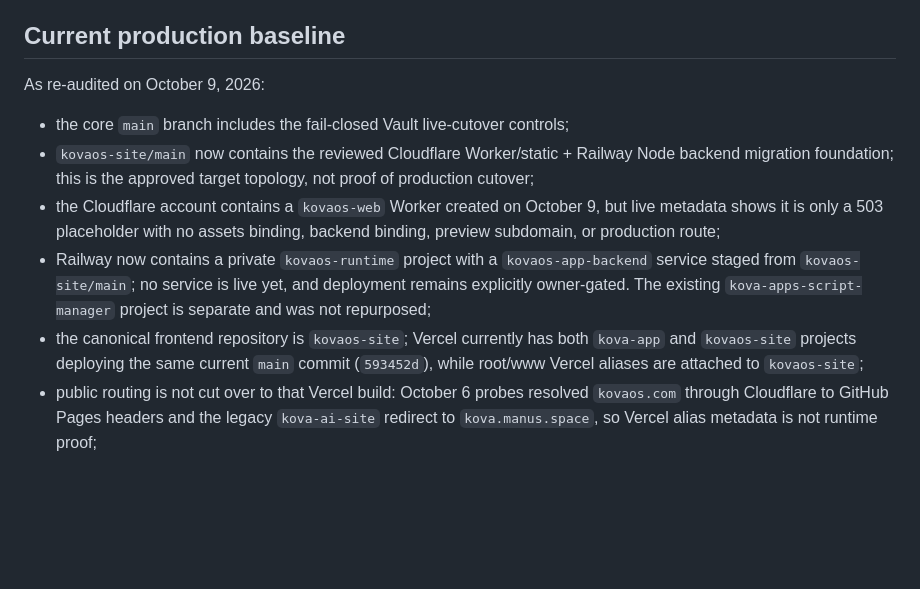
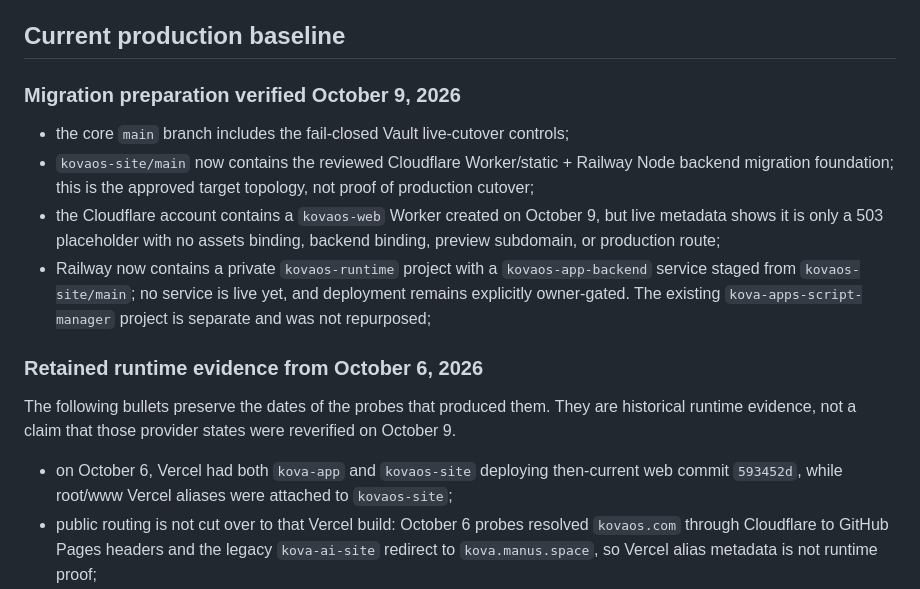
Before and after one commit to Kathrynhiggs21/Kova-ai-SYSTEM, a Markdown page: README.md, the part around the change. GitHub-like rendering; blank space fills up the shorter version.

Commit message:
docs: preserve production evidence dates

```diff
--- a/README.md
+++ b/README.md
@@ -87,13 +87,17 @@ The owner should not need to write or debug code for ordinary maintenance. User-
 
 ## Current production baseline
 
-As re-audited on October 9, 2026:
+### Migration preparation verified October 9, 2026
 
 - the core `main` branch includes the fail-closed Vault live-cutover controls;
 - `kovaos-site/main` now contains the reviewed Cloudflare Worker/static + Railway Node backend migration foundation; this is the approved target topology, not proof of production cutover;
 - the Cloudflare account contains a `kovaos-web` Worker created on October 9, but live metadata shows it is only a 503 placeholder with no assets binding, backend binding, preview subdomain, or production route;
 - Railway now contains a private `kovaos-runtime` project with a `kovaos-app-backend` service staged from `kovaos-site/main`; no service is live yet, and deployment remains explicitly owner-gated. The existing `kova-apps-script-manager` project is separate and was not repurposed;
-- the canonical frontend repository is `kovaos-site`; Vercel currently has both `kova-app` and `kovaos-site` projects deploying the same current `main` commit (`593452d`), while root/www Vercel aliases are attached to `kovaos-site`;
+### Retained runtime evidence from October 6, 2026
+
+The following bullets preserve the dates of the probes that produced them. They are historical runtime evidence, not a claim that those provider states were reverified on October 9.
+
+- on October 6, Vercel had both `kova-app` and `kovaos-site` deploying then-current web commit `593452d`, while root/www Vercel aliases were attached to `kovaos-site`;
 - public routing is not cut over to that Vercel build: October 6 probes resolved `kovaos.com` through Cloudflare to GitHub Pages headers and the legacy `kova-ai-site` redirect to `kova.manus.space`, so Vercel alias metadata is not runtime proof;
 - backend Vercel ownership is still under reconciliation: `kova-ai-system`, `kova-ai-system-sl9b`, and `kova-ai-system-okaz` all deploy the canonical Core repository;
 - repeatable October 6 probes of deployments `dpl_AeGoU5MNzDoUkcQ8b3DBySXbYdJB` (`kova-ai-system`), `dpl_7pR5HEXnmMMaSuK1nHEHd7cCTDyP` (`kova-ai-system-sl9b`), and `dpl_6gQwD7nW54BJ9zdHHr6EBGQn6BJF` (`kova-ai-system-okaz`) found `/health` returning HTTP 200 only on the FastAPI-configured `okaz` project; the other two returned 404 on both `/health` and `/api/health`;
```
